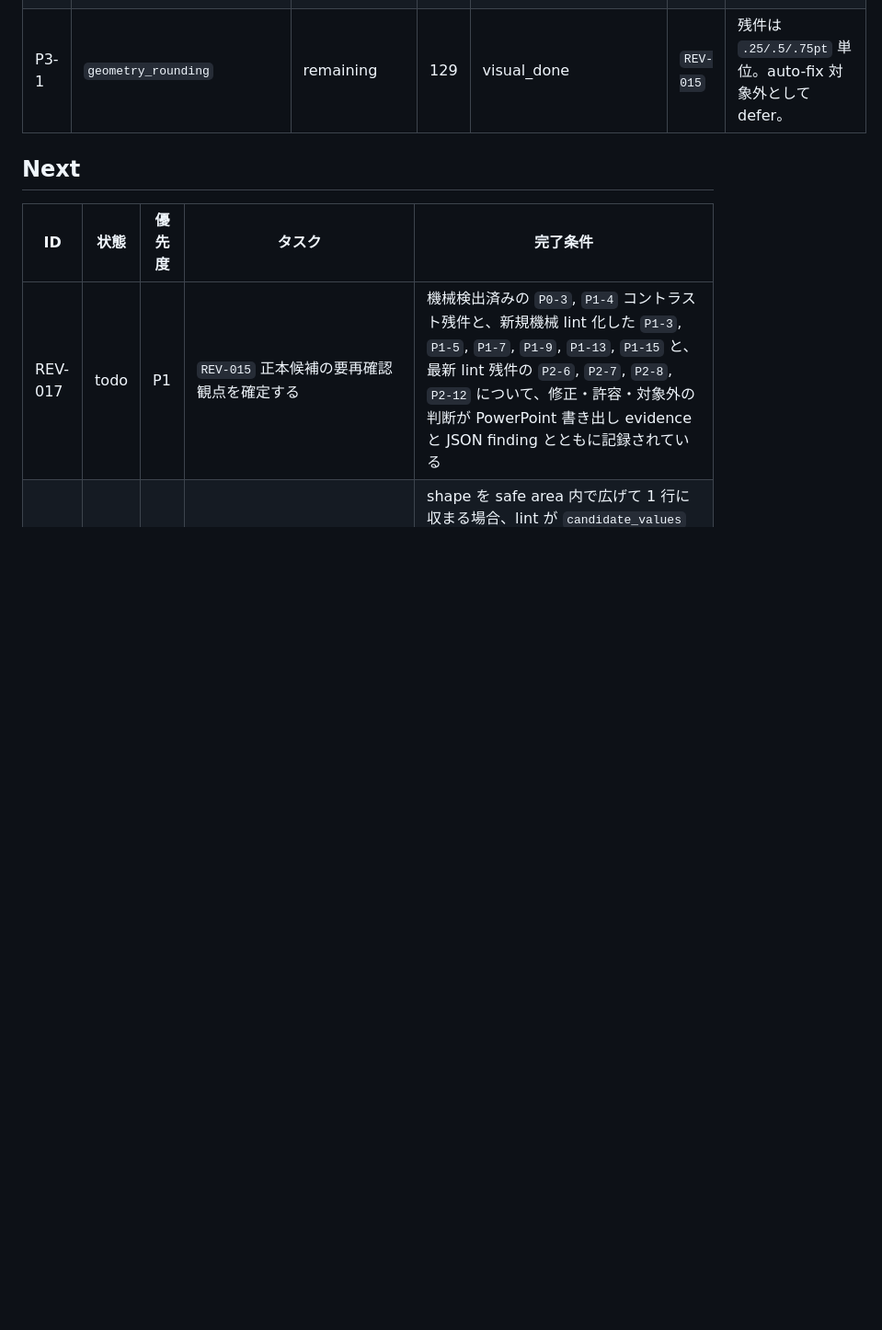
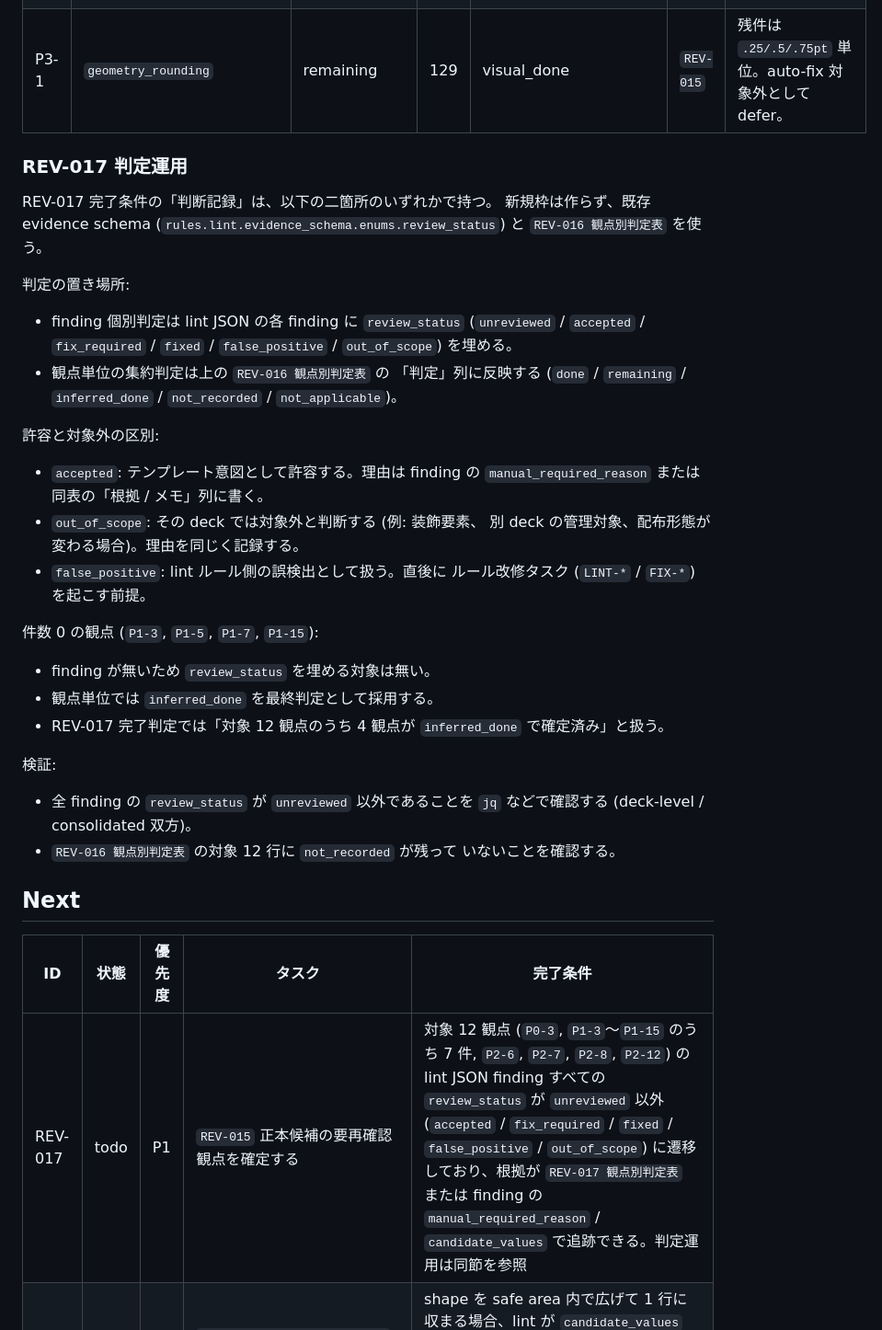
Before and after one commit to ymd2357/pptx-design-review, a Markdown page: doc/tasks.md, the part around the change. Shown at 92% size. Rendered like a GitHub page; blank space fills up the shorter version.

Commit message:
docs(rules): REV-017 完了条件を review_status ベースに具体化
REV-017 完了条件が「判断が記録されている」だけだと置き場所と
形式が不明瞭で、判定が完了したか自動検証できなかった。既存の
evidence_schema.enums.review_status と REV-016 観点別判定表を
組み合わせて、検証可能な完了条件に書き直す。

doc/tasks.md:
- Next の REV-017 完了条件を「対象 12 観点の lint finding 全てで
  review_status が unreviewed 以外に遷移している」に変更。
- 「REV-017 判定運用」セクションを新設し、
  finding 単位 / 観点単位の判定置き場、
  accepted / out_of_scope / false_positive の使い分け、
  件数 0 観点 (P1-3 / P1-5 / P1-7 / P1-15) の inferred_done 扱い、
  完了検証方法 (jq での review_status チェック) を明文化。

実際の判定埋め込み (P0-3 21件、P1-4 9件 等の review_status を
accepted/fix_required にする作業) は本コミットの後続で行う。

```diff
--- a/doc/tasks.md
+++ b/doc/tasks.md
@@ -289,11 +289,49 @@ Pn は finding 数ではなく、納品物への影響度で決める。
 | P2-13 | `text_vertical_balance` | done | 0 | automated_only | `REV-013`, `REV-014` | `REV-013` 系列で 0 件。`REV-014` はルール evidence のみで正本採用には使わない。 |
 | P3-1 | `geometry_rounding` | remaining | 129 | visual_done | `REV-015` | 残件は `.25/.5/.75pt` 単位。auto-fix 対象外として defer。 |
 
+### REV-017 判定運用
+
+REV-017 完了条件の「判断記録」は、以下の二箇所のいずれかで持つ。
+新規枠は作らず、既存 evidence schema (`rules.lint.evidence_schema.enums.review_status`)
+と `REV-016 観点別判定表` を使う。
+
+判定の置き場所:
+
+- finding 個別判定は lint JSON の各 finding に
+  `review_status` (`unreviewed` / `accepted` / `fix_required` / `fixed`
+  / `false_positive` / `out_of_scope`) を埋める。
+- 観点単位の集約判定は上の `REV-016 観点別判定表` の
+  「判定」列に反映する (`done` / `remaining` / `inferred_done`
+  / `not_recorded` / `not_applicable`)。
+
+許容と対象外の区別:
+
+- `accepted`: テンプレート意図として許容する。理由は finding の
+  `manual_required_reason` または同表の「根拠 / メモ」列に書く。
+- `out_of_scope`: その deck では対象外と判断する (例: 装飾要素、
+  別 deck の管理対象、配布形態が変わる場合)。理由を同じく記録する。
+- `false_positive`: lint ルール側の誤検出として扱う。直後に
+  ルール改修タスク (`LINT-*` / `FIX-*`) を起こす前提。
+
+件数 0 の観点 (`P1-3`, `P1-5`, `P1-7`, `P1-15`):
+
+- finding が無いため `review_status` を埋める対象は無い。
+- 観点単位では `inferred_done` を最終判定として採用する。
+- REV-017 完了判定では「対象 12 観点のうち 4 観点が
+  `inferred_done` で確定済み」と扱う。
+
+検証:
+
+- 全 finding の `review_status` が `unreviewed` 以外であることを
+  `jq` などで確認する (deck-level / consolidated 双方)。
+- `REV-016 観点別判定表` の対象 12 行に `not_recorded` が残って
+  いないことを確認する。
+
 ## Next
 
 | ID | 状態 | 優先度 | タスク | 完了条件 |
 | ---- | ------ | -------- | -------- | ---------- |
-| REV-017 | todo | P1 | `REV-015` 正本候補の要再確認観点を確定する | 機械検出済みの `P0-3`, `P1-4` コントラスト残件と、新規機械 lint 化した `P1-3`, `P1-5`, `P1-7`, `P1-9`, `P1-13`, `P1-15` と、最新 lint 残件の `P2-6`, `P2-7`, `P2-8`, `P2-12` について、修正・許容・対象外の判断が PowerPoint 書き出し evidence と JSON finding とともに記録されている |
+| REV-017 | todo | P1 | `REV-015` 正本候補の要再確認観点を確定する | 対象 12 観点 (`P0-3`, `P1-3`〜`P1-15` のうち 7 件, `P2-6`, `P2-7`, `P2-8`, `P2-12`) の lint JSON finding すべての `review_status` が `unreviewed` 以外 (`accepted` / `fix_required` / `fixed` / `false_positive` / `out_of_scope`) に遷移しており、根拠が `REV-017 観点別判定表` または finding の `manual_required_reason` / `candidate_values` で追跡できる。判定運用は同節を参照 |
 | FIX-001 | todo | P1 | `wrap_break_changes_meaning` に widen-to-fit 候補と auto-fix を追加する | shape を safe area 内で広げて 1 行に収まる場合、lint が `candidate_values` に widen 後 bbox を出し、`pptx_fix.py` が幾何修正として適用できる。検証 deck の根拠は `claude-manual-visual-fixes-2026-05-10.md` の slide 15 / 47 |
 | FIX-002 | todo | P1 | badge コンテナ内テキストの中央揃えを検出・修正する | 単一短文を含む正方形/円形 shape の水平・垂直中央揃えのズレを新規 check で検出し、`fixability=auto_fix_candidate` の `candidate_values` (CENTER / MIDDLE) を出して `pptx_fix.py` が適用できる。検証 deck の根拠は同レポートの slide 3 / 40 |
 | FIX-003 | todo | P2 | 孤立装飾 line / connector / arrow の検出を追加する | semantic group に属さない短い水平・垂直 line shape や孤立 connector / arrow を `decorative_review` finding として検出し、`fixability=manual_required` で残す。自動削除はしない。検証 deck の根拠は同レポートの slide 12 / 44 |
```
